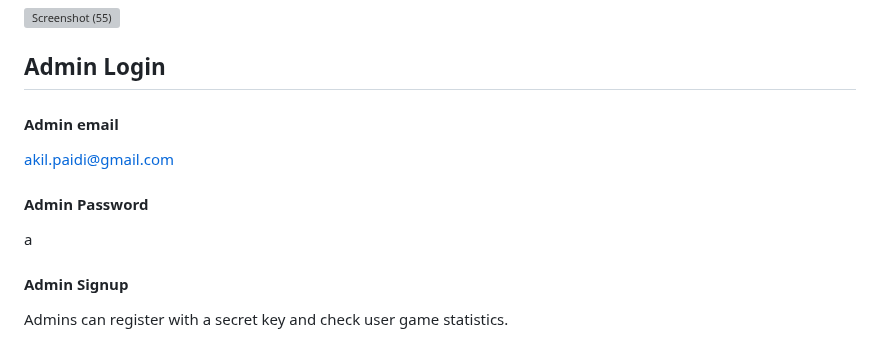
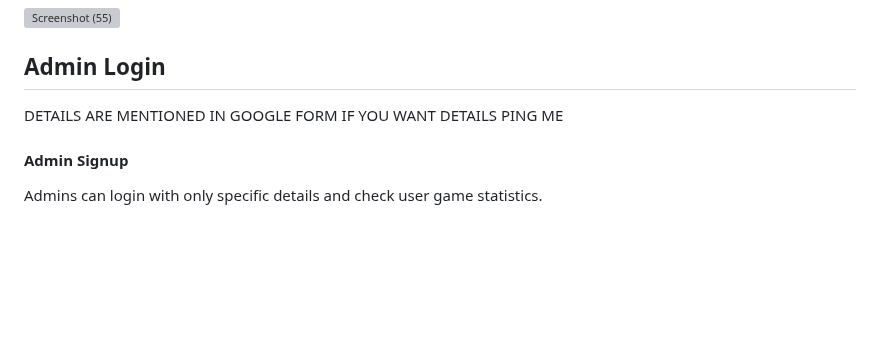
Before and after one commit to akilmonster143/Puzzle-Application, a Markdown page: README.md, the part around one of its changes. Drawn GitHub-style; blank space fills up the shorter version; grey boxes are pictures that could not be loaded.

```diff
--- a/README.md
+++ b/README.md
@@ -36,12 +36,9 @@ Users are prompted to log in if they have registered for a user or admin profile
 
 ## Admin Login
 
-#### Admin email
-akil.paidi@gmail.com
-
-#### Admin Password
-a
+DETAILS ARE MENTIONED IN GOOGLE FORM
+IF YOU WANT DETAILS PING ME
 
 #### Admin Signup
-Admins can register with a secret key and check user game statistics.
+Admins can login with only specific details and check user game statistics.
 
```
Also changed, not shown: other parts of README.md (+1 -1 lines).
